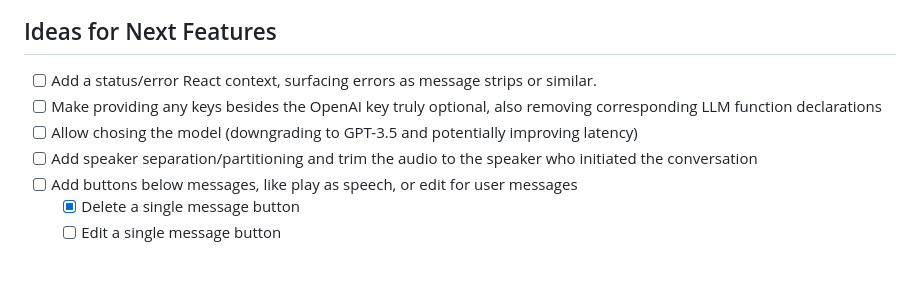
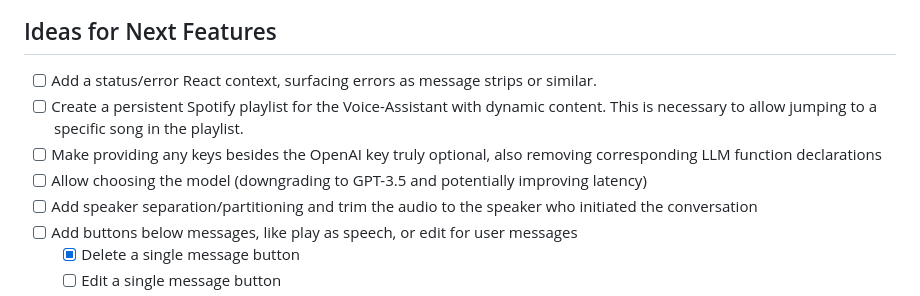
Before and after one commit to stippi/voice-assistant, a Markdown page: README.md, the part around the change. Drawn GitHub-style; blank space fills up the shorter version.

```diff
--- a/README.md
+++ b/README.md
@@ -88,8 +88,10 @@ yarn run dev
 ## Ideas for Next Features
 
 - [ ] Add a status/error React context, surfacing errors as message strips or similar.
+- [ ] Create a persistent Spotify playlist for the Voice-Assistant with dynamic content.
+  This is necessary to allow jumping to a specific song in the playlist.
 - [ ] Make providing any keys besides the OpenAI key truly optional, also removing corresponding LLM function declarations
-- [ ] Allow chosing the model (downgrading to GPT-3.5 and potentially improving latency)
+- [ ] Allow choosing the model (downgrading to GPT-3.5 and potentially improving latency)
 - [ ] Add speaker separation/partitioning and trim the audio to the speaker who initiated the conversation
 - [ ] Add buttons below messages, like play as speech, or edit for user messages
   - [x] Delete a single message button
```
